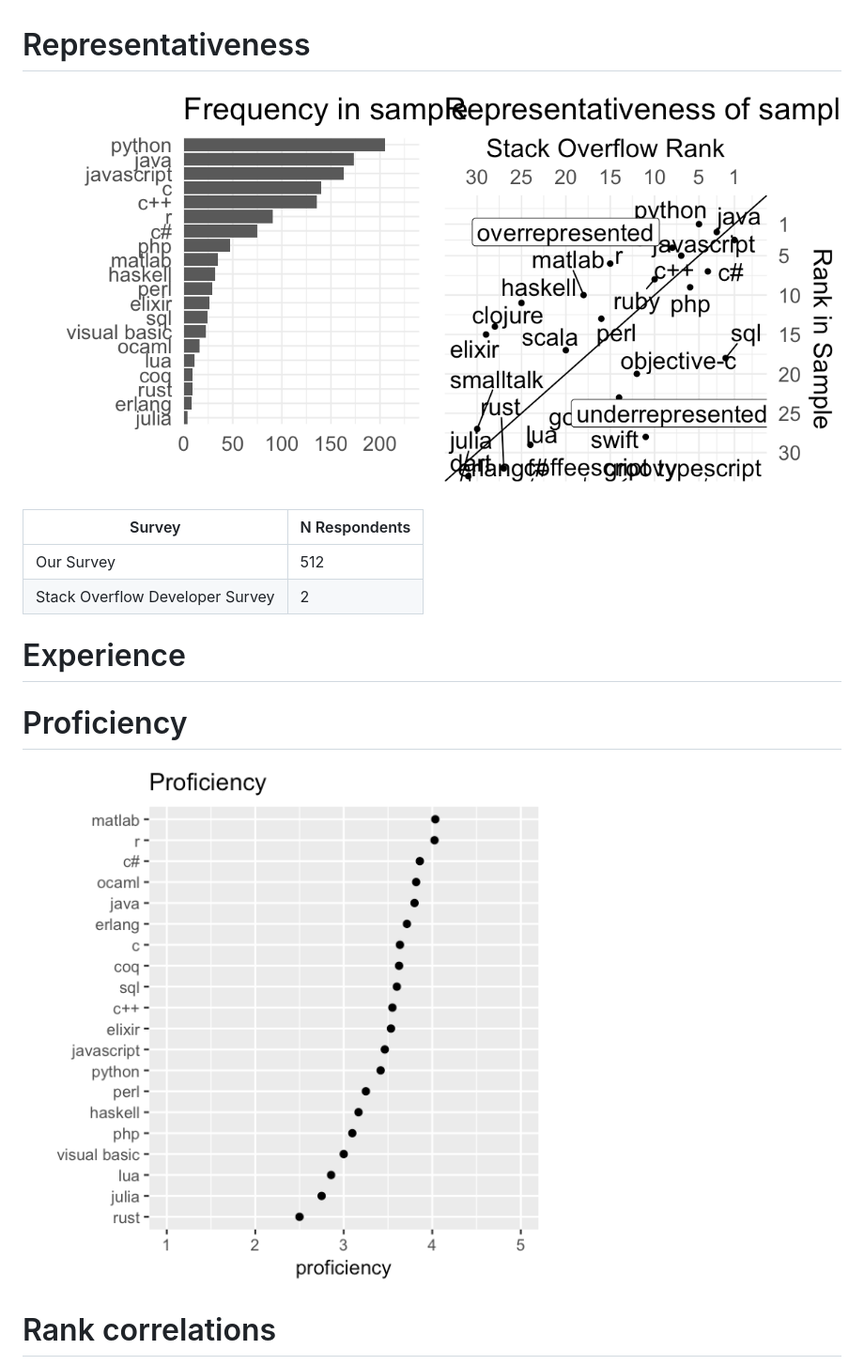
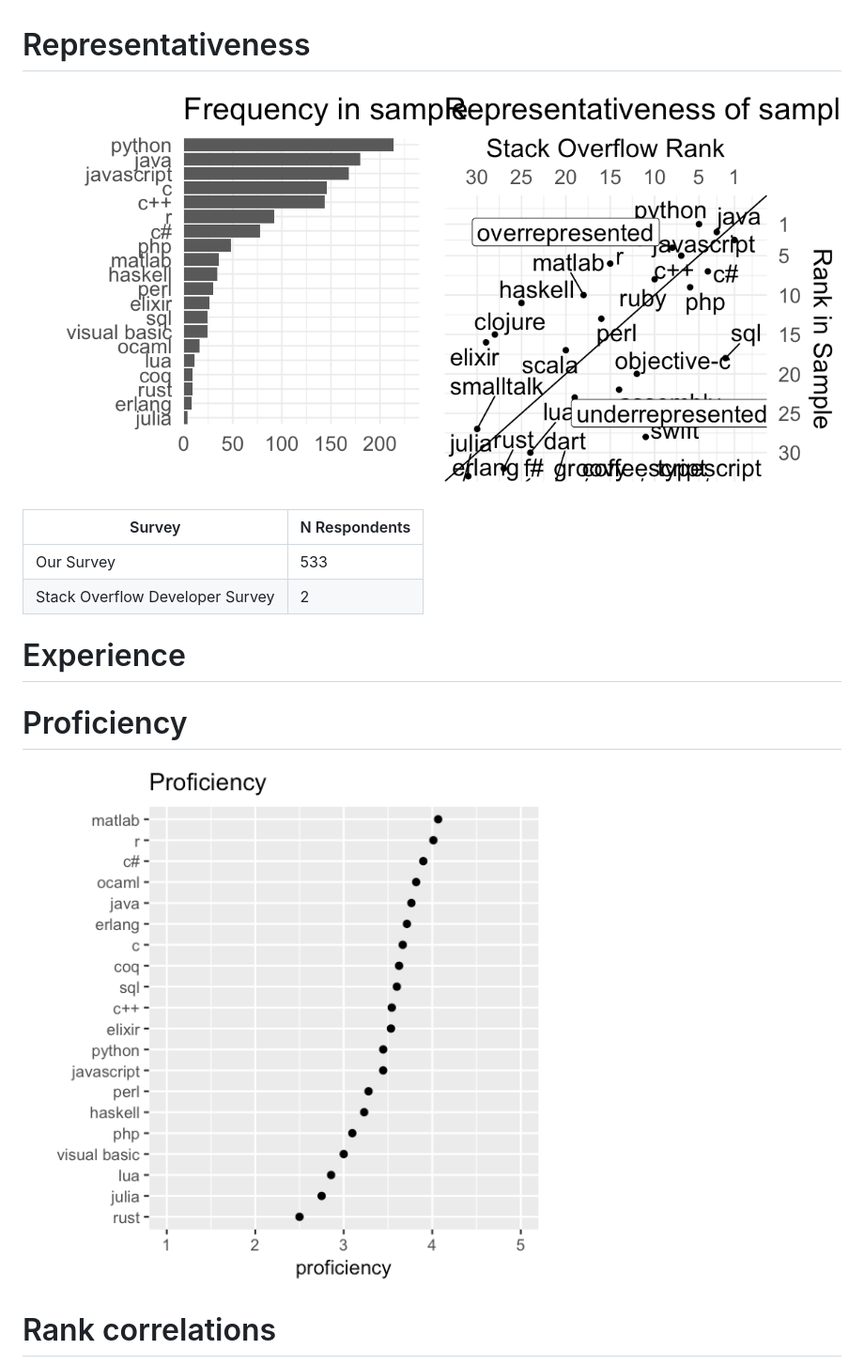
Before and after one commit to qiawenl2/programming-questionnaire, a Markdown page: docs/languages.md, the part around the change. Shown: that part at 94% size. GitHub-like rendering; pictures changed too: docs/languages_files/figure-markdown_strict/proficiency-1.png, docs/languages_files/figure-markdown_strict/representativeness-1.png.

```diff
--- a/docs/languages.md
+++ b/docs/languages.md
@@ -13,7 +13,7 @@ Representativeness
 <tbody>
 <tr class="odd">
 <td style="text-align: left;">Our Survey</td>
-<td style="text-align: right;">512</td>
+<td style="text-align: right;">533</td>
 </tr>
 <tr class="even">
 <td style="text-align: left;">Stack Overflow Developer Survey</td>
```
Also changed, not shown: docs/languages_files/figure-markdown_strict/correlations-1.png, docs/languages_files/figure-markdown_strict/experience-proficiency-correlation-1.png, docs/languages_files/figure-markdown_strict/intuitiveness-1.png, docs/languages_files/figure-markdown_strict/reuse-1.png, 1 other file.
